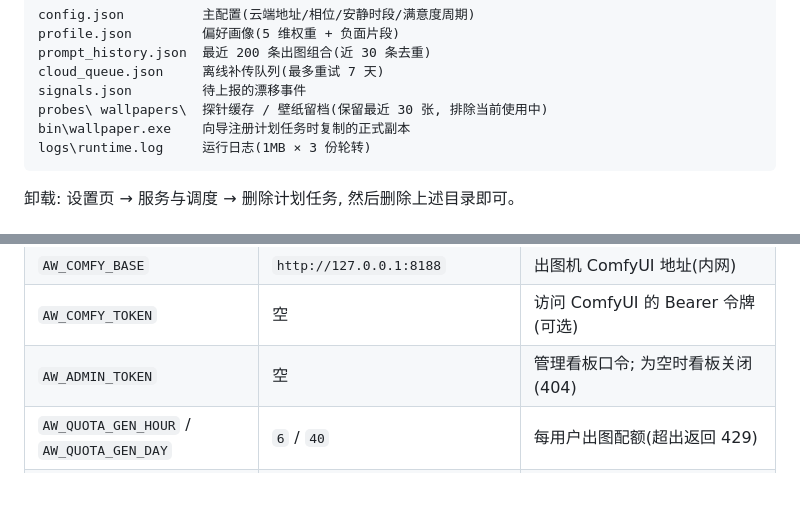
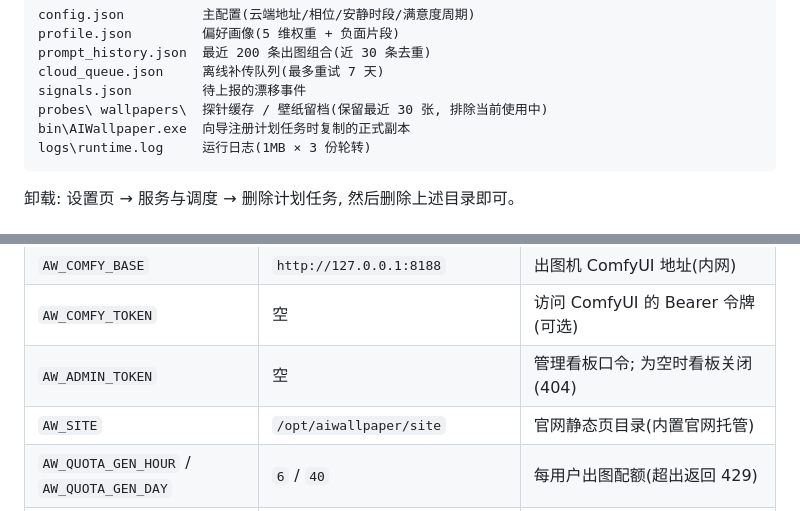
Before and after one commit to 941748/ai-wallpaper-workshop, a Markdown page: README.md, 2 parts joined by grey strips. Rendered like a GitHub page; blank space fills up the shorter version.

````diff
--- a/README.md
+++ b/README.md
@@ -160,7 +182,7 @@ prompt_history.json  最近 200 条出图组合(近 30 条去重)
 cloud_queue.json     离线补传队列(最多重试 7 天)
 signals.json         待上报的漂移事件
 probes\ wallpapers\  探针缓存 / 壁纸留档(保留最近 30 张, 排除当前使用中)
-bin\wallpaper.exe    向导注册计划任务时复制的正式副本
+bin\AIWallpaper.exe  向导注册计划任务时复制的正式副本
 logs\runtime.log     运行日志(1MB × 3 份轮转)
 ```
 
@@ -210,6 +232,7 @@ logs\runtime.log     运行日志(1MB × 3 份轮转)
 | `AW_COMFY_BASE` | `http://127.0.0.1:8188` | 出图机 ComfyUI 地址(内网) |
 | `AW_COMFY_TOKEN` | 空 | 访问 ComfyUI 的 Bearer 令牌(可选) |
 | `AW_ADMIN_TOKEN` | 空 | 管理看板口令; 为空时看板关闭(404) |
+| `AW_SITE` | `/opt/aiwallpaper/site` | 官网静态页目录(内置官网托管) |
 | `AW_QUOTA_GEN_HOUR` / `AW_QUOTA_GEN_DAY` | `6` / `40` | 每用户出图配额(超出返回 429) |
 | `AW_QUOTA_LLM_HOUR` / `AW_QUOTA_LLM_DAY` | `8` / `60` | 每用户 LLM 调用配额 |
 
````
Also changed, not shown: other parts of README.md (+50 -13 lines), README.en.md (added, +354 -0 lines).
